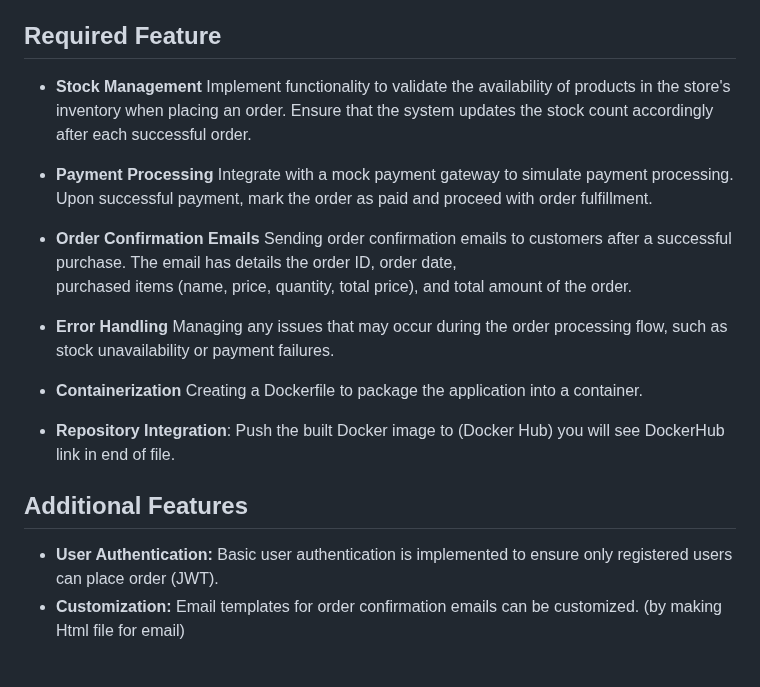
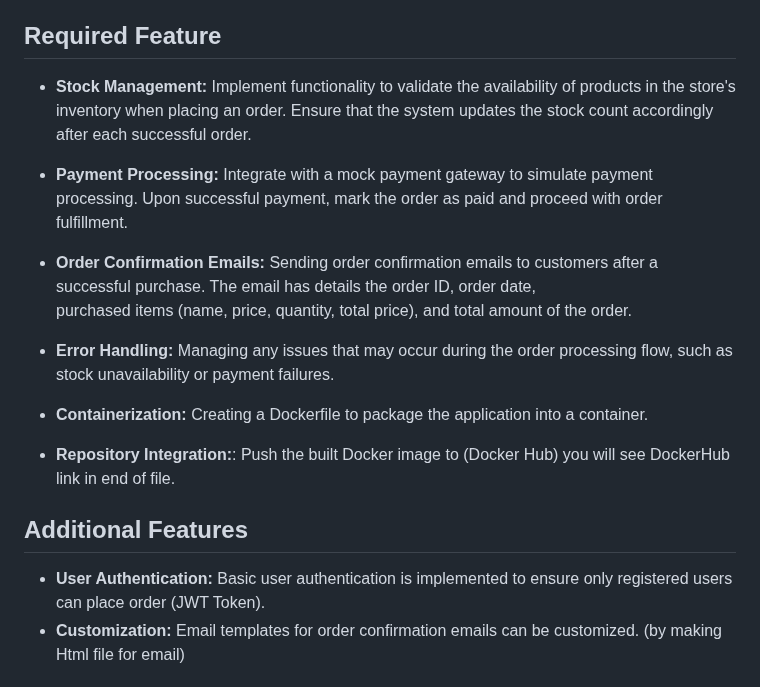
Before and after one commit to HeshamAbedelatty/order-processing-system-backend, a Markdown page: README.md, the part around the change. Drawn GitHub-style.

```diff
--- a/README.md
+++ b/README.md
@@ -4,21 +4,21 @@
 This documentation provides instructions on setting up and running the Order Processing System, a simplified solution for managing orders in an online store. The system handles various aspects of order processing, including stock management, payment processing, sending order confirmation emails, and error handling.
 
 ## Required Feature
-- **Stock Management** Implement functionality to validate the availability of products in the store's inventory when placing an order. Ensure that the system updates the stock count accordingly after each successful order.
+- **Stock Management:** Implement functionality to validate the availability of products in the store's inventory when placing an order. Ensure that the system updates the stock count accordingly after each successful order.
 
-- **Payment Processing** Integrate with a mock payment gateway to simulate payment processing. Upon successful payment, mark the order as paid and proceed with order fulfillment.
+- **Payment Processing:** Integrate with a mock payment gateway to simulate payment processing. Upon successful payment, mark the order as paid and proceed with order fulfillment.
 
-- **Order Confirmation Emails** Sending order confirmation emails to customers after a successful purchase. The email has details the order ID, order date,
+- **Order Confirmation Emails:** Sending order confirmation emails to customers after a successful purchase. The email has details the order ID, order date,
   purchased items (name, price, quantity, total price), and total amount of the order.
 
-- **Error Handling** Managing any issues that may occur during the order processing flow, such as stock unavailability or payment failures.
+- **Error Handling:** Managing any issues that may occur during the order processing flow, such as stock unavailability or payment failures.
 
-- **Containerization** Creating a Dockerfile to package the application into a container.
+- **Containerization:** Creating a Dockerfile to package the application into a container.
 
-- **Repository Integration**: Push the built Docker image to (Docker Hub) you will see DockerHub link in end of file.
+- **Repository Integration:**: Push the built Docker image to (Docker Hub) you will see DockerHub link in end of file.
 
 ## Additional Features
-- **User Authentication:** Basic user authentication is implemented to ensure only registered users can place order (JWT).
+- **User Authentication:** Basic user authentication is implemented to ensure only registered users can place order (JWT Token).
 - **Customization:** Email templates for order confirmation emails can be customized. (by making Html file for email)
 
 ## Setup
```
